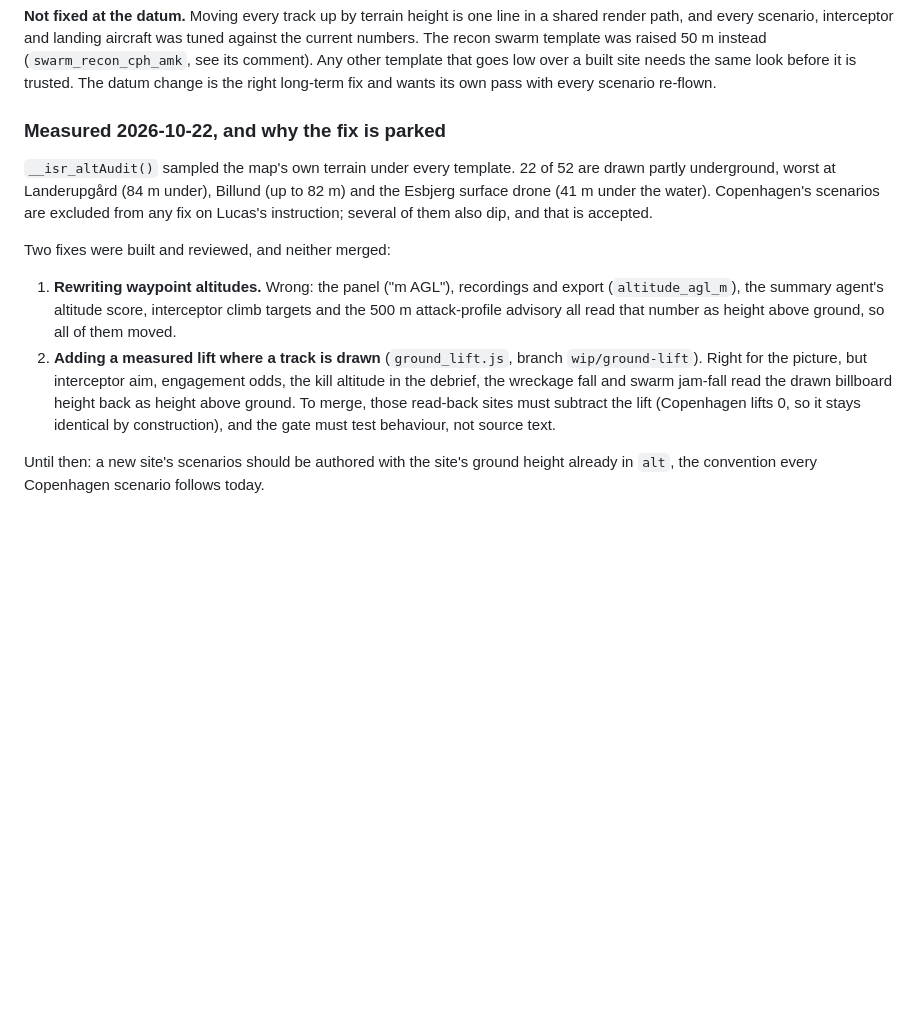
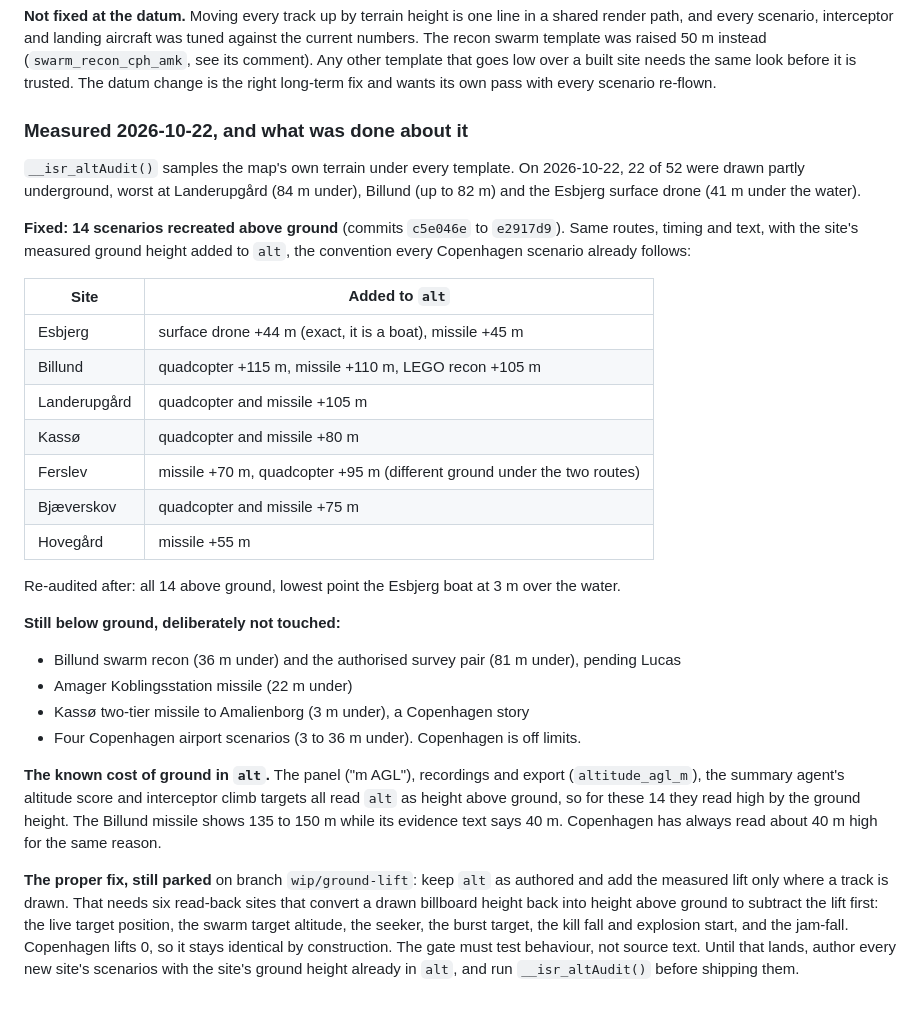
Before and after one commit to Luckyluc321/ISR-Systems-c2-platform, a Markdown page: docs/3d-vehicle-rendering.md, the part around the change. Drawn GitHub-style; blank space fills up the shorter version.

Commit message:
docs: altitude datum section reflects the 14 recreated scenarios and what is still underground
Co-Authored-By: Claude Opus 5.5 <noreply@anthropic.com>

```diff
--- a/docs/3d-vehicle-rendering.md
+++ b/docs/3d-vehicle-rendering.md
@@ -2804,25 +2804,45 @@ against the current numbers. The recon swarm template was raised 50 m instead
 built site needs the same look before it is trusted. The datum change is the right
 long-term fix and wants its own pass with every scenario re-flown.
 
-### Measured 2026-10-22, and why the fix is parked
-
-`__isr_altAudit()` sampled the map's own terrain under every template. 22 of 52 are drawn
-partly underground, worst at Landerupgård (84 m under), Billund (up to 82 m) and the
-Esbjerg surface drone (41 m under the water). Copenhagen's scenarios are excluded from any
-fix on Lucas's instruction; several of them also dip, and that is accepted.
-
-Two fixes were built and reviewed, and neither merged:
-
-1. **Rewriting waypoint altitudes.** Wrong: the panel ("m AGL"), recordings and export
-   (`altitude_agl_m`), the summary agent's altitude score, interceptor climb targets and
-   the 500 m attack-profile advisory all read that number as height above ground, so all
-   of them moved.
-2. **Adding a measured lift where a track is drawn** (`ground_lift.js`, branch
-   `wip/ground-lift`). Right for the picture, but interceptor aim, engagement odds, the
-   kill altitude in the debrief, the wreckage fall and swarm jam-fall read the drawn
-   billboard height back as height above ground. To merge, those read-back sites must
-   subtract the lift (Copenhagen lifts 0, so it stays identical by construction), and the
-   gate must test behaviour, not source text.
-
-Until then: a new site's scenarios should be authored with the site's ground height
-already in `alt`, the convention every Copenhagen scenario follows today.
+### Measured 2026-10-22, and what was done about it
+
+`__isr_altAudit()` samples the map's own terrain under every template. On 2026-10-22, 22 of
+52 were drawn partly underground, worst at Landerupgård (84 m under), Billund (up to 82 m)
+and the Esbjerg surface drone (41 m under the water).
+
+**Fixed: 14 scenarios recreated above ground** (commits `c5e046e` to `e2917d9`). Same routes,
+timing and text, with the site's measured ground height added to `alt`, the convention
+every Copenhagen scenario already follows:
+
+| Site | Added to `alt` |
+|---|---|
+| Esbjerg | surface drone +44 m (exact, it is a boat), missile +45 m |
+| Billund | quadcopter +115 m, missile +110 m, LEGO recon +105 m |
+| Landerupgård | quadcopter and missile +105 m |
+| Kassø | quadcopter and missile +80 m |
+| Ferslev | missile +70 m, quadcopter +95 m (different ground under the two routes) |
+| Bjæverskov | quadcopter and missile +75 m |
+| Hovegård | missile +55 m |
+
+Re-audited after: all 14 above ground, lowest point the Esbjerg boat at 3 m over the water.
+
+**Still below ground, deliberately not touched:**
+- Billund swarm recon (36 m under) and the authorised survey pair (81 m under), pending Lucas
+- Amager Koblingsstation missile (22 m under)
+- Kassø two-tier missile to Amalienborg (3 m under), a Copenhagen story
+- Four Copenhagen airport scenarios (3 to 36 m under). Copenhagen is off limits.
+
+**The known cost of ground in `alt`.** The panel ("m AGL"), recordings and export
+(`altitude_agl_m`), the summary agent's altitude score and interceptor climb targets all
+read `alt` as height above ground, so for these 14 they read high by the ground height. The
+Billund missile shows 135 to 150 m while its evidence text says 40 m. Copenhagen has always
+read about 40 m high for the same reason.
+
+**The proper fix, still parked** on branch `wip/ground-lift`: keep `alt` as authored and add
+the measured lift only where a track is drawn. That needs six read-back sites that convert
+a drawn billboard height back into height above ground to subtract the lift first: the live
+target position, the swarm target altitude, the seeker, the burst target, the kill fall and
+explosion start, and the jam-fall. Copenhagen lifts 0, so it stays identical by
+construction. The gate must test behaviour, not source text. Until that lands, author every
+new site's scenarios with the site's ground height already in `alt`, and run
+`__isr_altAudit()` before shipping them.
```
